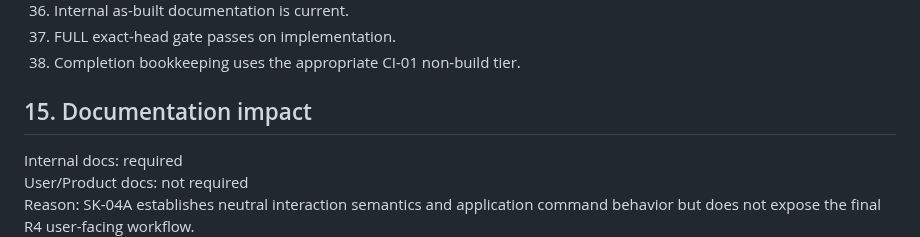
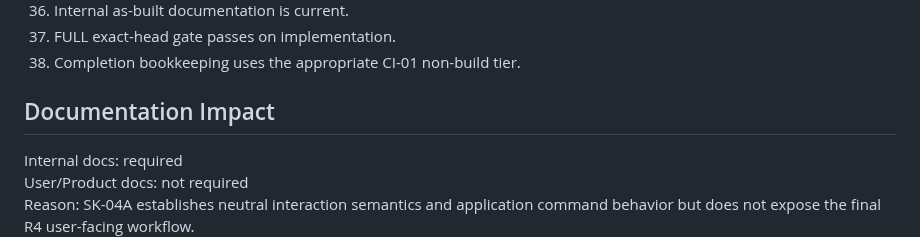
Before and after one commit to MechanicalCave/SimpleSolid2, a Markdown page: work/SK-04A_SKETCH_INTERACTION_STATE_AND_BATCH_DELETE.md, the part around the change. Rendered like a GitHub page.

Commit message:
SK-04A: align Documentation Impact heading with validator

```diff
--- a/work/SK-04A_SKETCH_INTERACTION_STATE_AND_BATCH_DELETE.md
+++ b/work/SK-04A_SKETCH_INTERACTION_STATE_AND_BATCH_DELETE.md
@@ -593,7 +593,7 @@ At minimum prove:
 37. FULL exact-head gate passes on implementation.
 38. Completion bookkeeping uses the appropriate CI-01 non-build tier.
 
-## 15. Documentation impact
+## Documentation Impact
 
 Internal docs: required
 User/Product docs: not required
```
